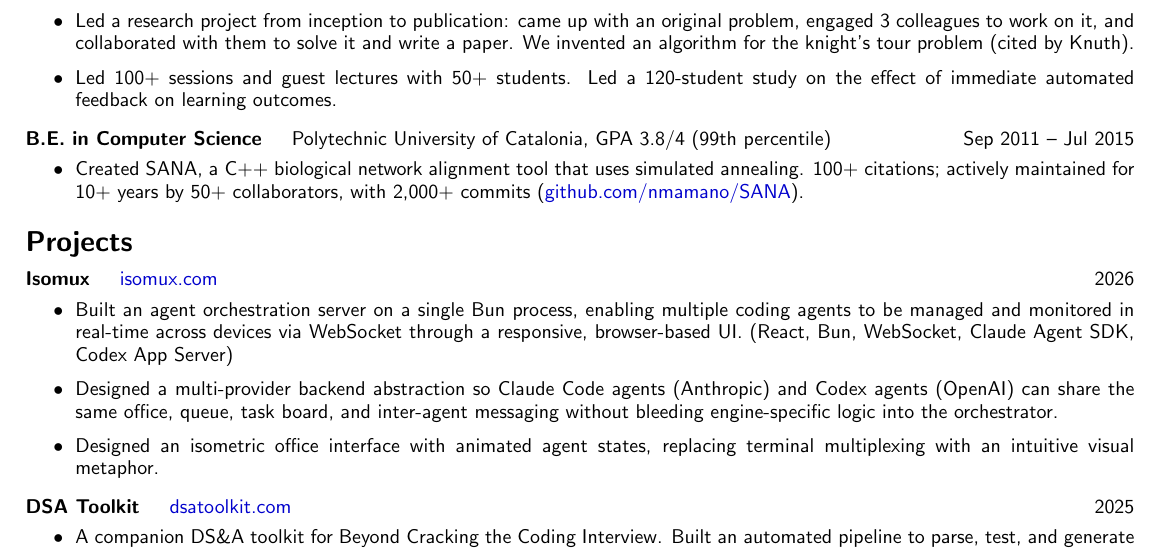
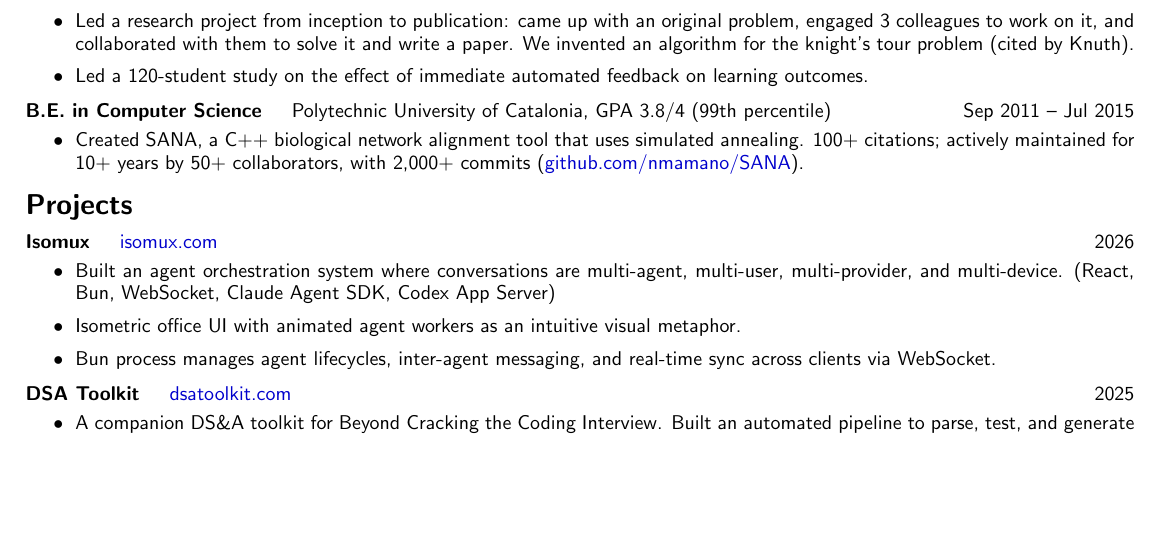
Before and after one commit to nmamano/nilmamano.com, a LaTeX CV (_source_assets/resume_nilmamano.tex): part of page 1 of 2 before the commit and part of the page after it, cut so that both start at the same text, the shorter picture padded with empty space. Compiled offline with pdfLaTeX.

Commit message:
Resume: tighten Isomux block to fit on one page
Rewrote the three Isomux bullets into shorter forms:
- Multi-agent / multi-user / multi-provider / multi-device framing
  for the orchestration system, with the full tech stack parenthetical
- Isometric office UI as the visual metaphor
- Bun process managing lifecycles, inter-agent messaging, and
  real-time sync via WebSocket

Dropped the "Led 100+ sessions and guest lectures..." sentence from
the PhD bullet to claw back one line; the 120-student study line
stands on its own.

Recompiled public/resume/resume_nilmamano.pdf.

Co-Authored-By: Claude Opus 4.7 <noreply@anthropic.com>

```diff
--- a/_source_assets/resume_nilmamano.tex
+++ b/_source_assets/resume_nilmamano.tex
@@ -104,7 +104,7 @@ nil @ mamano . com\\
 \noindent\llap{\textbullet\hspace{6pt}}Led a research project from inception to publication: came up with an original problem, engaged 3 colleagues to work on it, and collaborated with them to solve it and write a paper. We invented an algorithm for the knight's tour problem (cited by Knuth).
 
 \vspace{2px}
-\noindent\llap{\textbullet\hspace{6pt}}Led 100+ sessions and guest lectures with 50+ students. Led a 120-student study on the effect of immediate automated feedback on learning outcomes.
+\noindent\llap{\textbullet\hspace{6pt}}Led a 120-student study on the effect of immediate automated feedback on learning outcomes.
 
 \item[B.E. in Computer Science]\quad Polytechnic University of Catalonia, GPA 3.8/4 (99th percentile) \hfill Sep 2011 -- Jul 2015
 
@@ -115,13 +115,13 @@ nil @ mamano . com\\
 \begin{description}
 	\item[Isomux]\quad \href{https://isomux.com}{isomux.com} \hfill 2026
 
-	\noindent\llap{\textbullet\hspace{6pt}}Built an agent orchestration server on a single Bun process, enabling multiple coding agents to be managed and monitored in real-time across devices via WebSocket through a responsive, browser-based UI. (React, Bun, WebSocket, Claude Agent SDK, Codex App Server)
+	\noindent\llap{\textbullet\hspace{6pt}}Built an agent orchestration system where conversations are multi-agent, multi-user, multi-provider, and multi-device. (React, Bun, WebSocket, Claude Agent SDK, Codex App Server)
 
 	\vspace{2px}
-	\noindent\llap{\textbullet\hspace{6pt}}Designed a multi-provider backend abstraction so Claude Code agents (Anthropic) and Codex agents (OpenAI) can share the same office, queue, task board, and inter-agent messaging without bleeding engine-specific logic into the orchestrator.
+	\noindent\llap{\textbullet\hspace{6pt}}Isometric office UI with animated agent workers as an intuitive visual metaphor.
 
 	\vspace{2px}
-	\noindent\llap{\textbullet\hspace{6pt}}Designed an isometric office interface with animated agent states, replacing terminal multiplexing with an intuitive visual metaphor.
+	\noindent\llap{\textbullet\hspace{6pt}}Bun process manages agent lifecycles, inter-agent messaging, and real-time sync across clients via WebSocket.
 
 	\item[DSA Toolkit]\quad \href{https://dsatoolkit.com}{dsatoolkit.com} \hfill 2025
 
```
Also changed, not shown: 1 other file.
